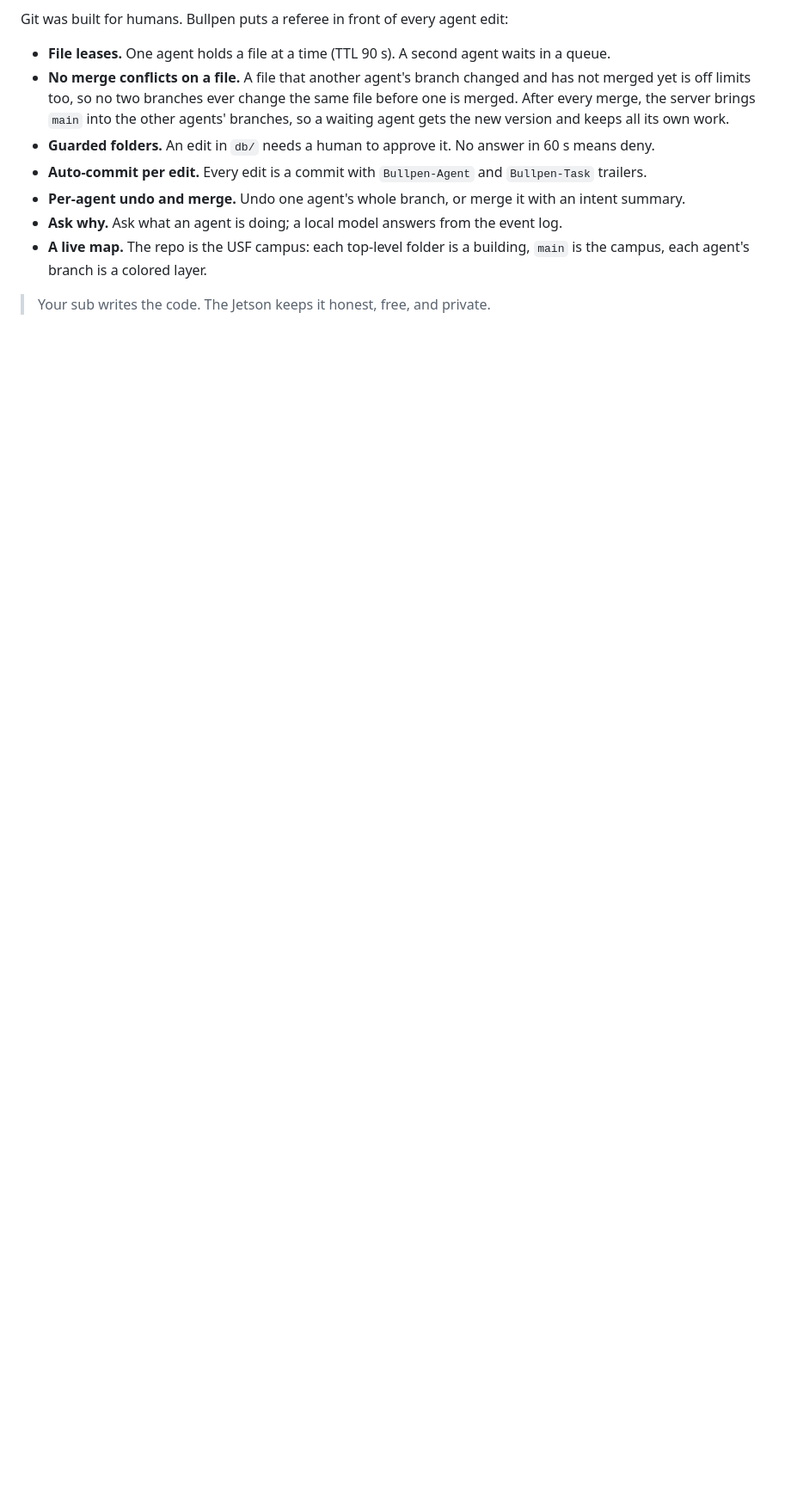
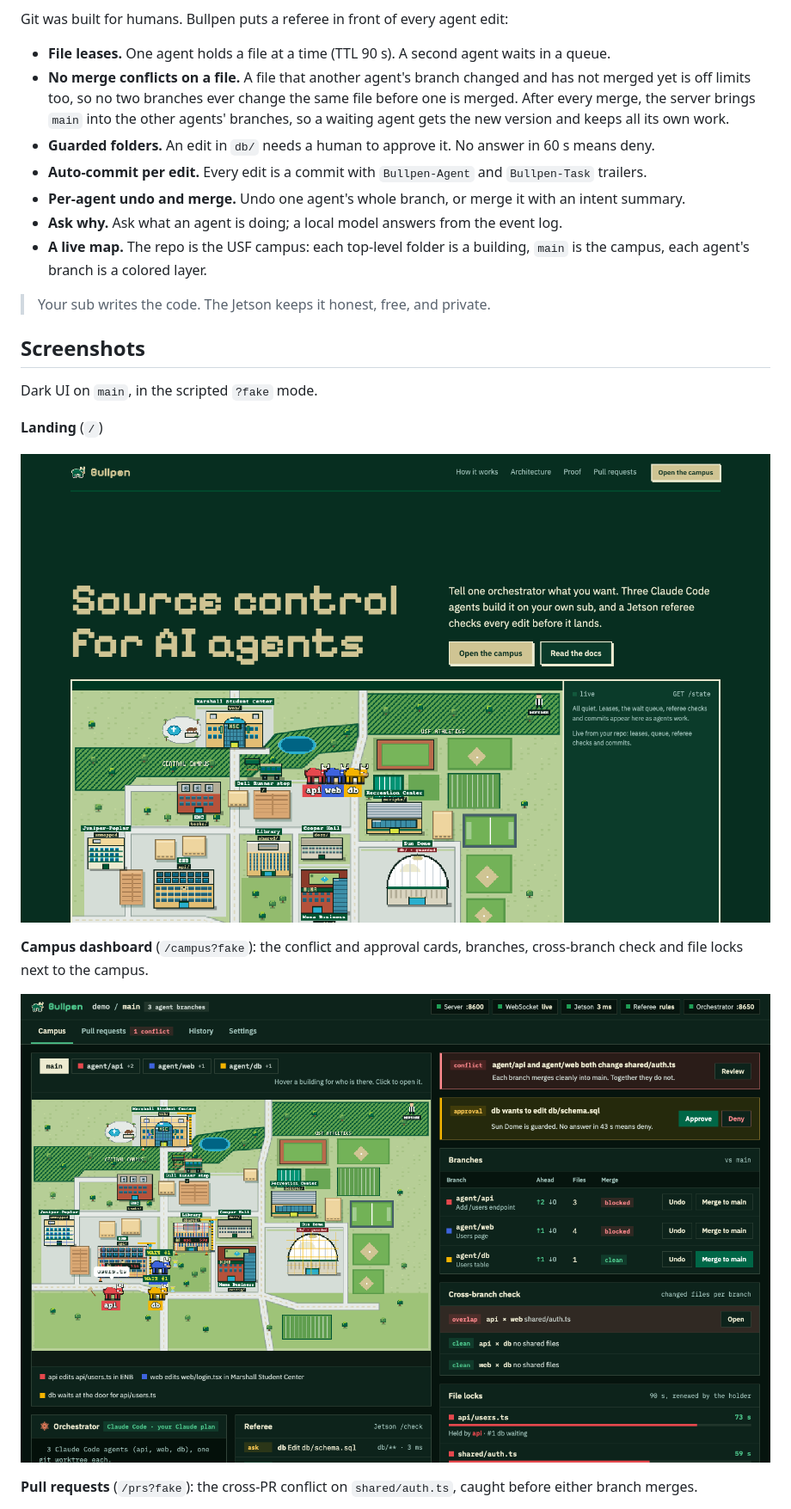
Before and after one commit to builtbyd3v/bullpen, a Markdown page: README.md, the part around one of its changes. Shown at 86% size. GitHub-like rendering; pictures changed too: docs/screenshots/campus.png (added), docs/screenshots/landing.png (added); blank space fills up the shorter version.

Commit message:
docs: README header with the bull logo, and UI screenshots (#95)

```diff
--- a/README.md
+++ b/README.md
@@ -21,3 +25,18 @@ Git was built for humans. Bullpen puts a referee in front of every agent edit:
 - **A live map.** The repo is the USF campus: each top-level folder is a building, `main` is the campus, each agent's branch is a colored layer.
 
 > Your sub writes the code. The Jetson keeps it honest, free, and private.
+
+## Screenshots
+
+Dark UI on `main`, in the scripted `?fake` mode.
+
+**Landing** (`/`)
+
+![Bullpen landing page with the pixel campus](docs/screenshots/landing.png)
+
+**Campus dashboard** (`/campus?fake`): the conflict and approval cards, branches, cross-branch check and file locks next to the campus.
+
+![Campus dashboard in fake mode](docs/screenshots/campus.png)
+
+**Pull requests** (`/prs?fake`): the cross-PR conflict on `shared/auth.ts`, caught before either branch merges.
+
```
Also changed, not shown: other parts of README.md (+6 -1 lines), docs/screenshots/prs.png (added).
